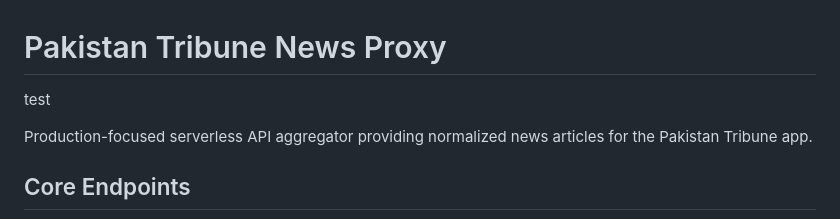
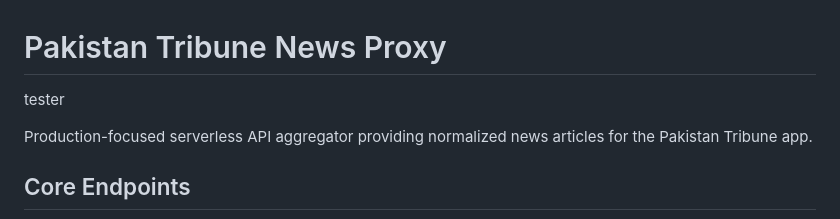
Before and after one commit to pakdevs/tribune-server, a Markdown page: README.md, the part around the change. Rendered like a GitHub page.

Commit message:
switched...

```diff
--- a/README.md
+++ b/README.md
@@ -1,6 +1,6 @@
 # Pakistan Tribune News Proxy
 
-test
+tester
 
 Production-focused serverless API aggregator providing normalized news articles for the Pakistan Tribune app.
 
```
